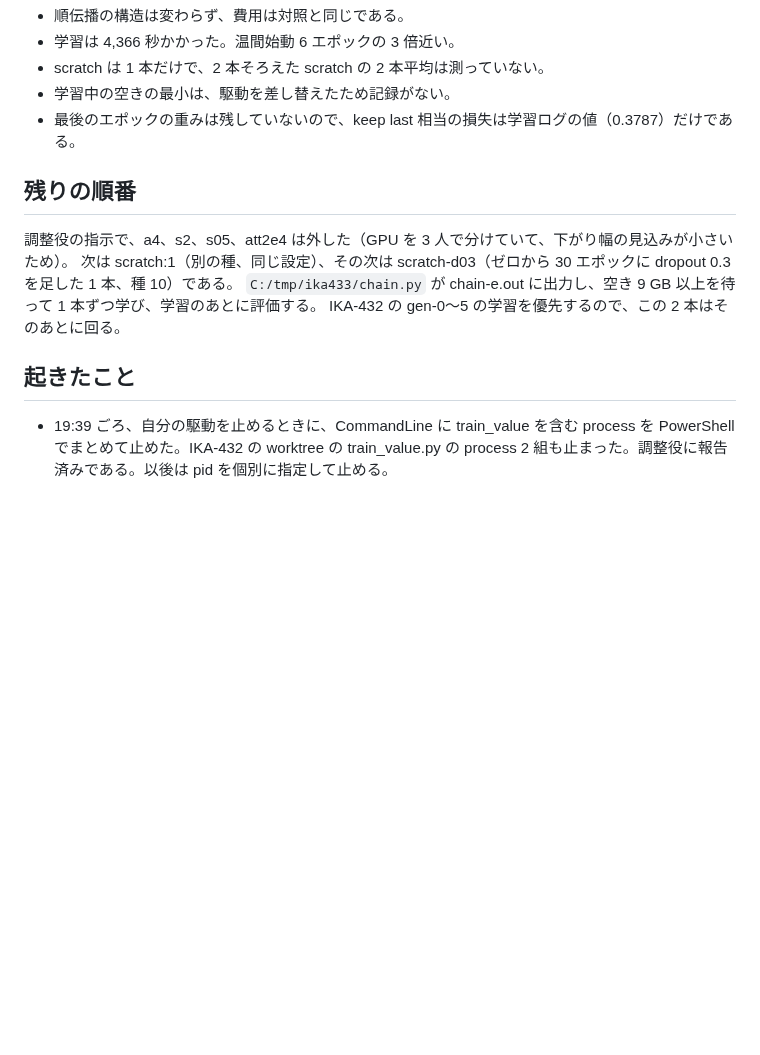
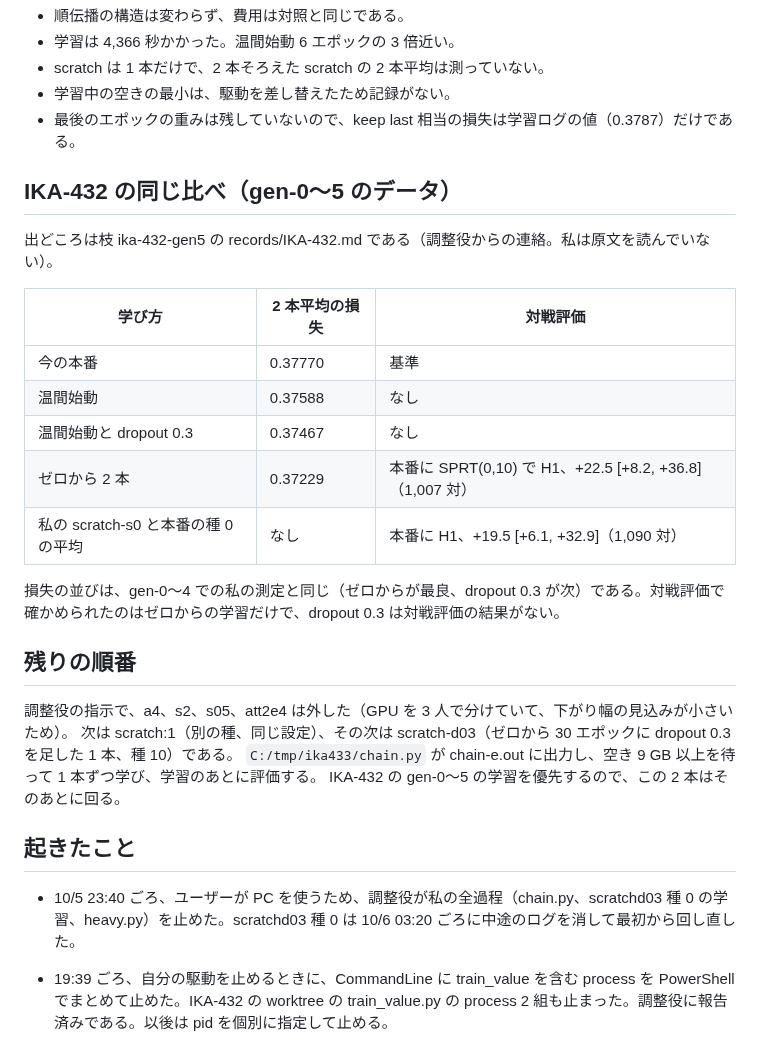
Before and after one commit to Ikazuchisdiary/pokeuraou, a Markdown page: records/IKA-433.md, the part around the change. Rendered like a GitHub page; blank space fills up the shorter version.

Commit message:
IKA-433: record -- IKA-432 gen-0..5 comparison, interruption
Co-Authored-By: Claude Sonnet 5.5 <noreply@anthropic.com>

```diff
--- a/records/IKA-433.md
+++ b/records/IKA-433.md
@@ -154,6 +154,20 @@ keep best と keep last の差（学習ログの値）は、種 10 が 0.3785
 - 学習中の空きの最小は、駆動を差し替えたため記録がない。
 - 最後のエポックの重みは残していないので、keep last 相当の損失は学習ログの値（0.3787）だけである。
 
+## IKA-432 の同じ比べ（gen-0〜5 のデータ）
+
+出どころは枝 ika-432-gen5 の records/IKA-432.md である（調整役からの連絡。私は原文を読んでいない）。
+
+| 学び方 | 2 本平均の損失 | 対戦評価 |
+|---|---|---|
+| 今の本番 | 0.37770 | 基準 |
+| 温間始動 | 0.37588 | なし |
+| 温間始動と dropout 0.3 | 0.37467 | なし |
+| ゼロから 2 本 | 0.37229 | 本番に SPRT(0,10) で H1、+22.5 [+8.2, +36.8]（1,007 対） |
+| 私の scratch-s0 と本番の種 0 の平均 | なし | 本番に H1、+19.5 [+6.1, +32.9]（1,090 対） |
+
+損失の並びは、gen-0〜4 での私の測定と同じ（ゼロからが最良、dropout 0.3 が次）である。対戦評価で確かめられたのはゼロからの学習だけで、dropout 0.3 は対戦評価の結果がない。
+
 ## 残りの順番
 
 調整役の指示で、a4、s2、s05、att2e4 は外した（GPU を 3 人で分けていて、下がり幅の見込みが小さいため）。
@@ -163,6 +177,8 @@ IKA-432 の gen-0〜5 の学習を優先するので、この 2 本はそのあ
 
 ## 起きたこと
 
+- 10/5 23:40 ごろ、ユーザーが PC を使うため、調整役が私の全過程（chain.py、scratchd03 種 0 の学習、heavy.py）を止めた。scratchd03 種 0 は 10/6 03:20 ごろに中途のログを消して最初から回し直した。
+
 - 19:39 ごろ、自分の駆動を止めるときに、CommandLine に train_value を含む process を PowerShell でまとめて止めた。IKA-432 の worktree の train_value.py の process 2 組も止まった。調整役に報告済みである。以後は pid を個別に指定して止める。
 
 ## 確かめていないこと
```
